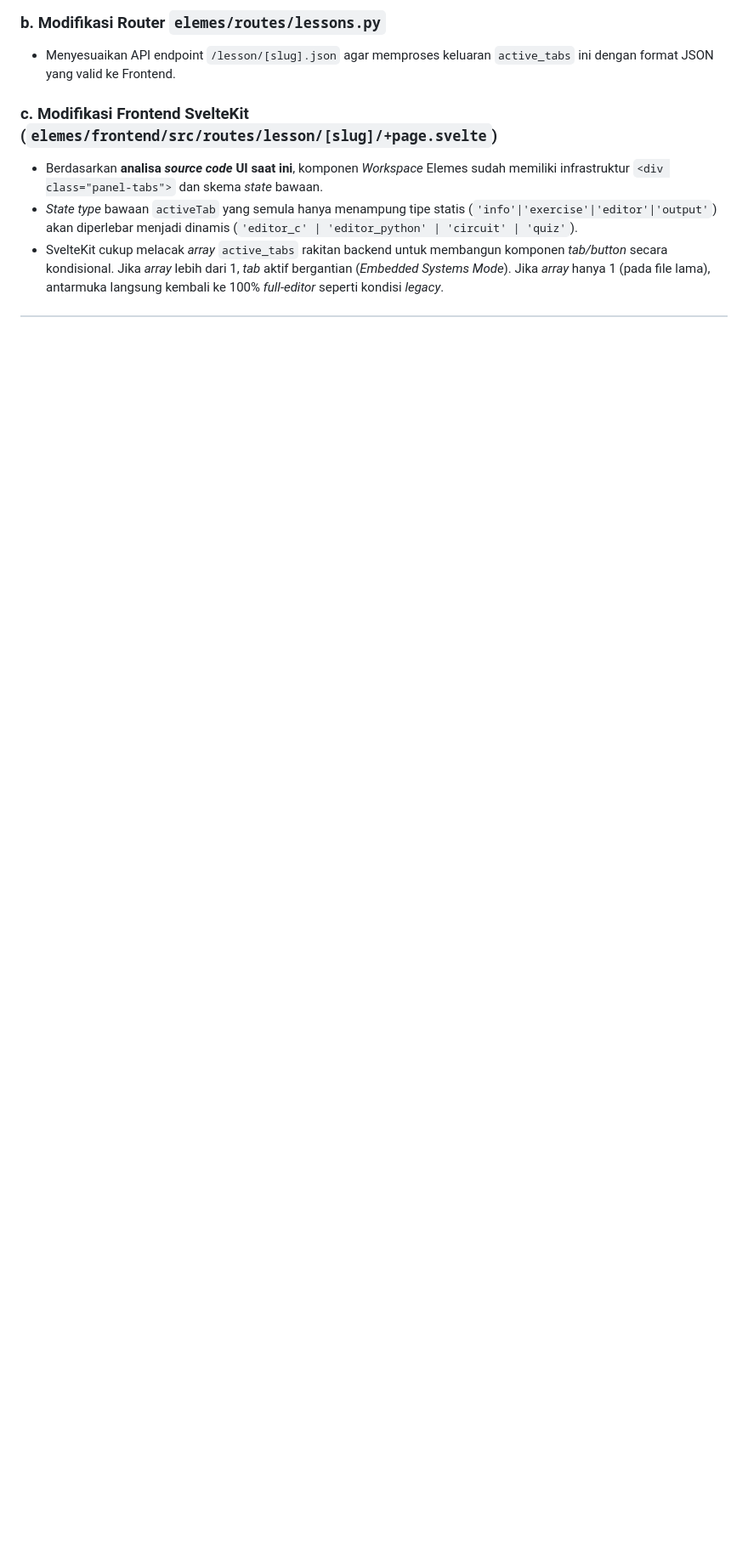
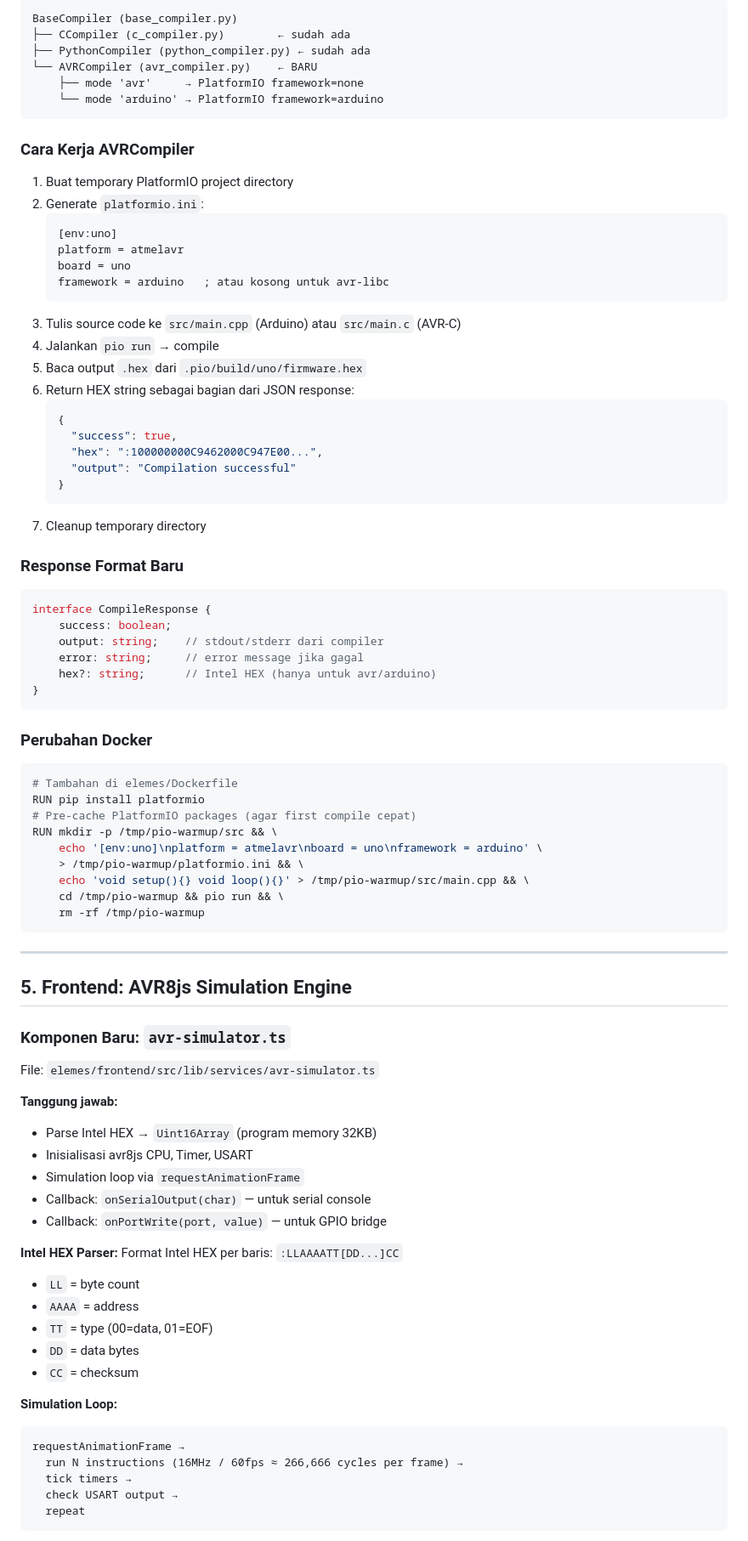
Before and after one commit to a2nr/elemes, a Markdown page: proposal.md, the part around one of its changes. Shown at 85% size. Drawn GitHub-style; blank space fills up the shorter version.

````diff
--- a/proposal.md
+++ b/proposal.md
@@ -108,8 +137,90 @@ Oleh karena itu, bagian teknis dari proposal ini menyertakan perbaikan (*refacto
 
-### b. Modifikasi Router `elemes/routes/lessons.py`
-- Menyesuaikan API endpoint `/lesson/[slug].json` agar memproses keluaran `active_tabs` ini dengan format JSON yang valid ke Frontend.
+```
+BaseCompiler (base_compiler.py)
+├── CCompiler (c_compiler.py)        ← sudah ada
+├── PythonCompiler (python_compiler.py) ← sudah ada
+└── AVRCompiler (avr_compiler.py)    ← BARU
+    ├── mode 'avr'     → PlatformIO framework=none
+    └── mode 'arduino' → PlatformIO framework=arduino
+```
 
-### c. Modifikasi Frontend SvelteKit (`elemes/frontend/src/routes/lesson/[slug]/+page.svelte`)
-- Berdasarkan **analisa *source code* UI saat ini**, komponen *Workspace* Elemes sudah memiliki infrastruktur `<div class="panel-tabs">` dan skema *state* bawaan.
-- *State type* bawaan `activeTab` yang semula hanya menampung tipe statis (`'info'|'exercise'|'editor'|'output'`) akan diperlebar menjadi dinamis (`'editor_c' | 'editor_python' | 'circuit' | 'quiz'`).
-- SvelteKit cukup melacak *array* `active_tabs` rakitan backend untuk membangun komponen *tab/button* secara kondisional. Jika *array* lebih dari 1, *tab* aktif bergantian (*Embedded Systems Mode*). Jika *array* hanya 1 (pada file lama), antarmuka langsung kembali ke 100% *full-editor* seperti kondisi *legacy*.
+### Cara Kerja AVRCompiler
+
+1. Buat temporary PlatformIO project directory
+2. Generate `platformio.ini`:
+   ```ini
+   [env:uno]
+   platform = atmelavr
+   board = uno
+   framework = arduino   ; atau kosong untuk avr-libc
+   ```
+3. Tulis source code ke `src/main.cpp` (Arduino) atau `src/main.c` (AVR-C)
+4. Jalankan `pio run` → compile
+5. Baca output `.hex` dari `.pio/build/uno/firmware.hex`
+6. Return HEX string sebagai bagian dari JSON response:
+   ```json
+   {
+     "success": true,
+     "hex": ":100000000C9462000C947E00...",
+     "output": "Compilation successful"
+   }
+   ```
+7. Cleanup temporary directory
+
+### Response Format Baru
+
+```typescript
+interface CompileResponse {
+    success: boolean;
+    output: string;    // stdout/stderr dari compiler
+    error: string;     // error message jika gagal
+    hex?: string;      // Intel HEX (hanya untuk avr/arduino)
+}
+```
+
+### Perubahan Docker
+
+```dockerfile
+# Tambahan di elemes/Dockerfile
+RUN pip install platformio
+# Pre-cache PlatformIO packages (agar first compile cepat)
+RUN mkdir -p /tmp/pio-warmup/src && \
+    echo '[env:uno]\nplatform = atmelavr\nboard = uno\nframework = arduino' \
+    > /tmp/pio-warmup/platformio.ini && \
+    echo 'void setup(){} void loop(){}' > /tmp/pio-warmup/src/main.cpp && \
+    cd /tmp/pio-warmup && pio run && \
+    rm -rf /tmp/pio-warmup
+```
+
+---
+
+## 5. Frontend: AVR8js Simulation Engine
+
+### Komponen Baru: `avr-simulator.ts`
+
+File: `elemes/frontend/src/lib/services/avr-simulator.ts`
+
+**Tanggung jawab:**
+- Parse Intel HEX → `Uint16Array` (program memory 32KB)
+- Inisialisasi avr8js CPU, Timer, USART
+- Simulation loop via `requestAnimationFrame`
+- Callback: `onSerialOutput(char)` — untuk serial console
+- Callback: `onPortWrite(port, value)` — untuk GPIO bridge
+
+**Intel HEX Parser:**
+Format Intel HEX per baris: `:LLAAAATT[DD...]CC`
+- `LL` = byte count
+- `AAAA` = address
+- `TT` = type (00=data, 01=EOF)
+- `DD` = data bytes
+- `CC` = checksum
+
+**Simulation Loop:**
+```
+requestAnimationFrame →
+  run N instructions (16MHz / 60fps ≈ 266,666 cycles per frame) →
+  tick timers →
+  check USART output →
+  repeat
+```
+
````
Also changed, not shown: other parts of proposal.md (+299 -77 lines).
